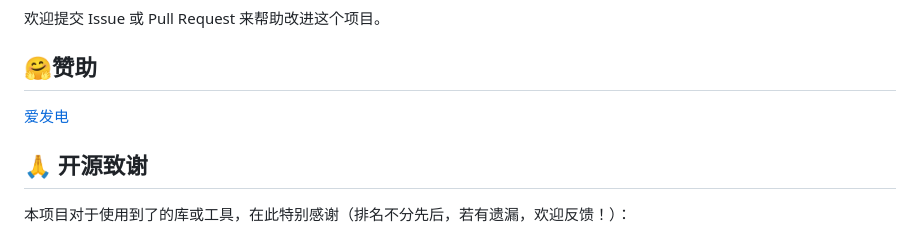
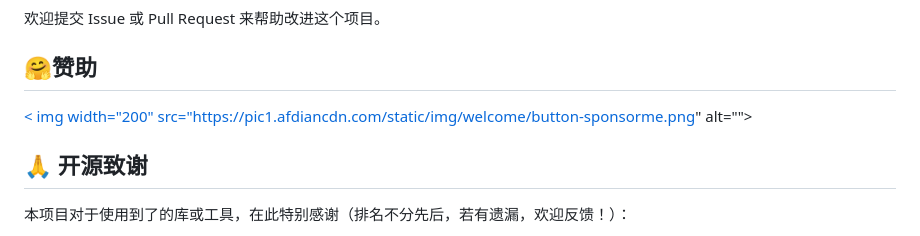
Before and after one commit to Technicalflight/Gptm, a Markdown page: README.md, the part around the change. GitHub-like rendering.

```diff
--- a/README.md
+++ b/README.md
@@ -98,7 +98,7 @@ npm run build
 
 ## 🤗赞助
 
-[爱发电](https://afdian.com/a/aiGptm)
+<a href="https://afdian.com/a/aiGptm">< img width="200" src="https://pic1.afdiancdn.com/static/img/welcome/button-sponsorme.png" alt=""></a >
 
 ## 🙏 开源致谢
 
```
